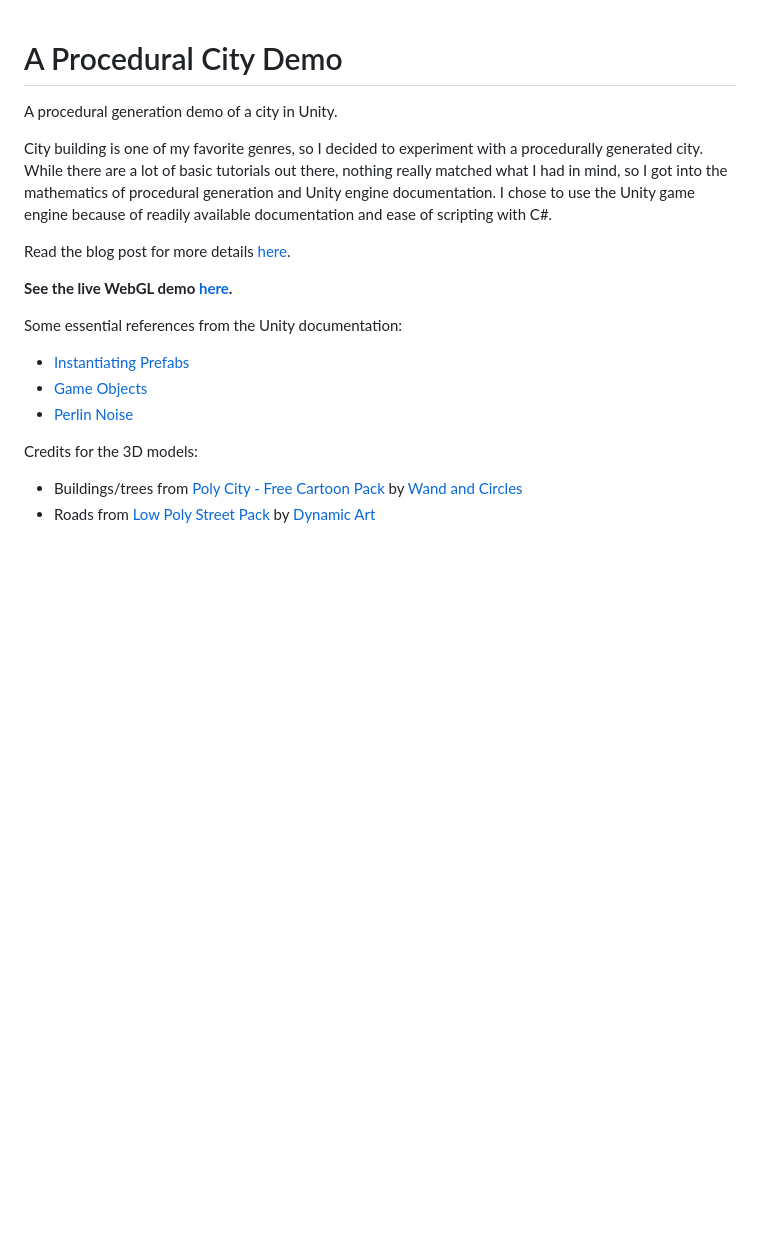
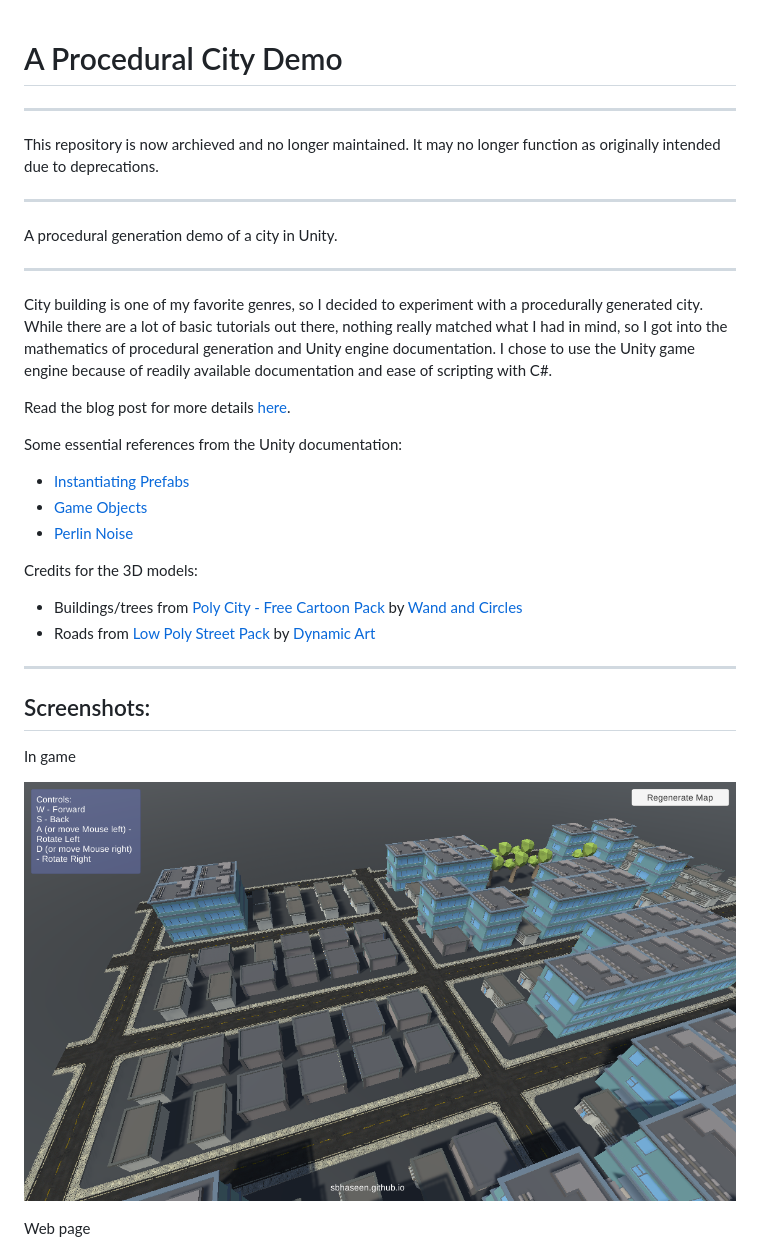
Before and after one commit to sbhaseen/procedural_city_demo, a Markdown page: README.md, the part around the change printed below. Drawn GitHub-style; pictures changed too: docs/images/Screenshot_in_game.png (added); blank space fills up the shorter version.

Commit message:
Updated styles; prepared for archive

```diff
--- a/README.md
+++ b/README.md
@@ -1,17 +1,37 @@
 # A Procedural City Demo
+
+---
+
+This repository is now archieved and no longer maintained. It may no longer function as originally intended due to deprecations.
+
+---
+
 A procedural generation demo of a city in Unity.
+
+---
 
 City building is one of my favorite genres, so I decided to experiment with a procedurally generated city. While there are a lot of basic tutorials out there, nothing really matched what I had in mind, so I got into the mathematics of procedural generation and Unity engine documentation. I chose to use the Unity game engine because of readily available documentation and ease of scripting with C#.
 
 Read the blog post for more details [here](https://sbhaseen.github.io/2018/11/26/Procedural_game_basics.html).
 
-**See the live WebGL demo [here](https://sbhaseen.github.io/procedural_city_demo/).**
+Some essential references from the Unity documentation:
 
-Some essential references from the Unity documentation:
 - [Instantiating Prefabs](https://docs.unity3d.com/Manual/InstantiatingPrefabs.html)
 - [Game Objects](https://docs.unity3d.com/ScriptReference/GameObject.html)
 - [Perlin Noise](https://docs.unity3d.com/ScriptReference/Mathf.PerlinNoise.html)
 
 Credits for the 3D models:
- - Buildings/trees from [Poly City - Free Cartoon Pack](https://assetstore.unity.com/packages/3d/poly-city-free-cartoon-pack-95242) by [Wand and Circles](https://assetstore.unity.com/publishers/26567)
- - Roads from [Low Poly Street Pack](https://assetstore.unity.com/packages/3d/environments/urban/low-poly-street-pack-67475) by [Dynamic Art](https://assetstore.unity.com/publishers/21977)
+
+- Buildings/trees from [Poly City - Free Cartoon Pack](https://assetstore.unity.com/packages/3d/poly-city-free-cartoon-pack-95242) by [Wand and Circles](https://assetstore.unity.com/publishers/26567)
+- Roads from [Low Poly Street Pack](https://assetstore.unity.com/packages/3d/environments/urban/low-poly-street-pack-67475) by [Dynamic Art](https://assetstore.unity.com/publishers/21977)
+
+---
+
+## Screenshots:
+
+In game
+
+![in game screenshot](docs/images/Screenshot_in_game.png)
+
+Web page
+
```
Also changed, not shown: other parts of README.md (+5 -0 lines), docs/images/Screenshot_web.png (added), docs/images/Screenshot_web_mobile.jpg (added), 11 other files.
